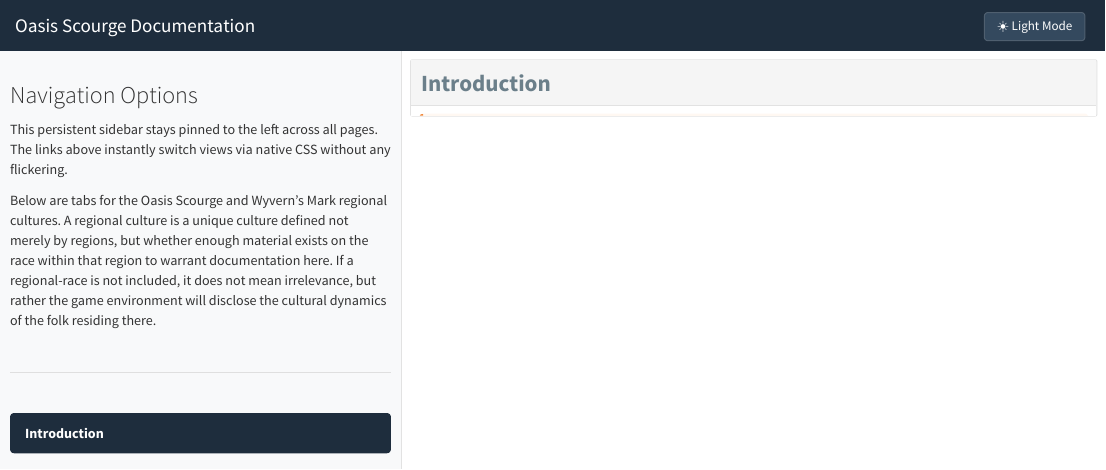
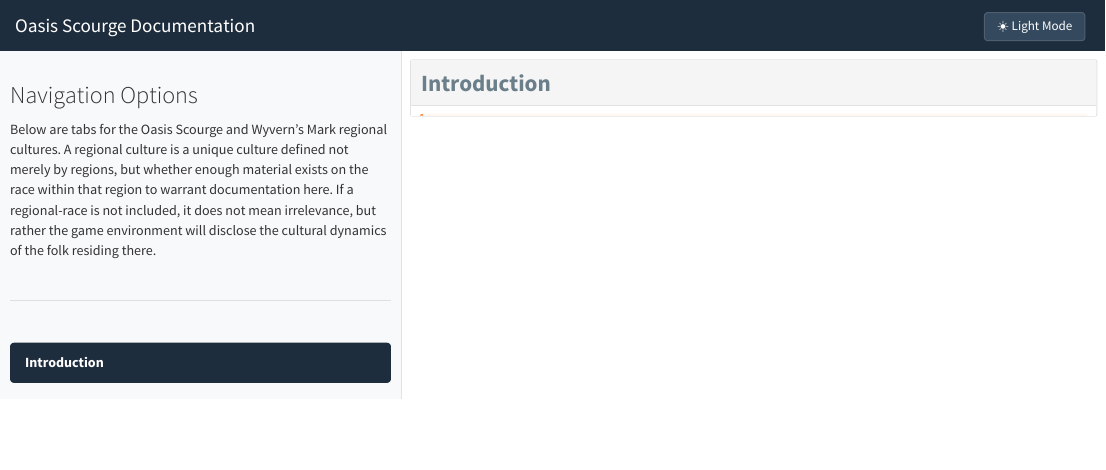
Before and after one commit to grayhawk-games/Oasis-Scourge, an R Markdown document (rmd/index.Rmd): the page in a window 1100 px wide, from its top. The pictures show the output file site/index.html that the author committed with the source, opened offline.

Commit message:
not sure.....

```diff
--- a/rmd/index.Rmd
+++ b/rmd/index.Rmd
@@ -81,8 +81,6 @@ Global Navigation {.sidebar data-width=400}
 
 ### Navigation Options
 
-This persistent sidebar stays pinned to the left across all pages. The links above instantly switch views via native CSS without any flickering.
-
 Below are tabs for the Oasis Scourge and Wyvern's Mark regional cultures.   A regional culture is a unique culture defined not merely by regions, but whether enough material exists on the race within that region to warrant documentation here.   If a regional-race is not included, it does not mean irrelevance, but rather the game environment will disclose the cultural dynamics of the folk residing there.
 
 <br>
```
Also changed, not shown: site/index.html.
